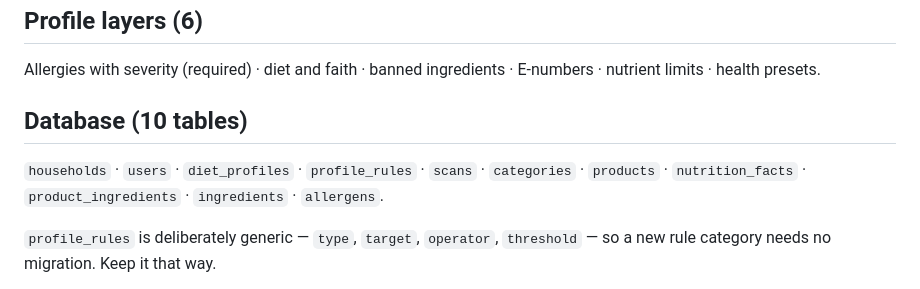
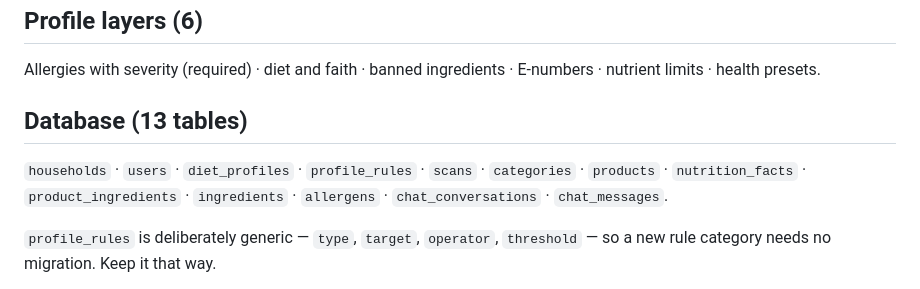
Before and after one commit to OpenWindow231312/njam-app, a Markdown page: CLAUDE.md, the part around the change. GitHub-like rendering.

```diff
--- a/CLAUDE.md
+++ b/CLAUDE.md
@@ -189,10 +189,11 @@ Household Owner · Standard User · Admin/Moderator.
 Allergies with severity (required) · diet and faith · banned ingredients · E-numbers ·
 nutrient limits · health presets.
 
-## Database (10 tables)
+## Database (13 tables)
 
 `households` · `users` · `diet_profiles` · `profile_rules` · `scans` · `categories` ·
-`products` · `nutrition_facts` · `product_ingredients` · `ingredients` · `allergens`.
+`products` · `nutrition_facts` · `product_ingredients` · `ingredients` · `allergens` ·
+`chat_conversations` · `chat_messages`.
 
 `profile_rules` is deliberately generic — `type`, `target`, `operator`, `threshold` — so a
 new rule category needs no migration. Keep it that way.
```
Also changed, not shown: README.md (+5 -3 lines).
